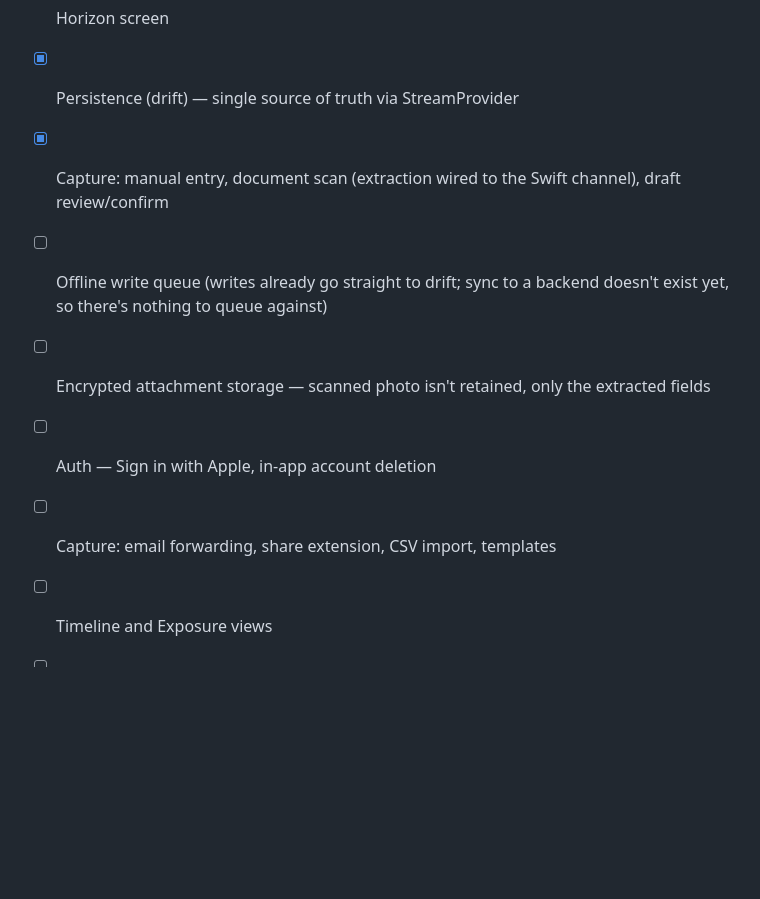
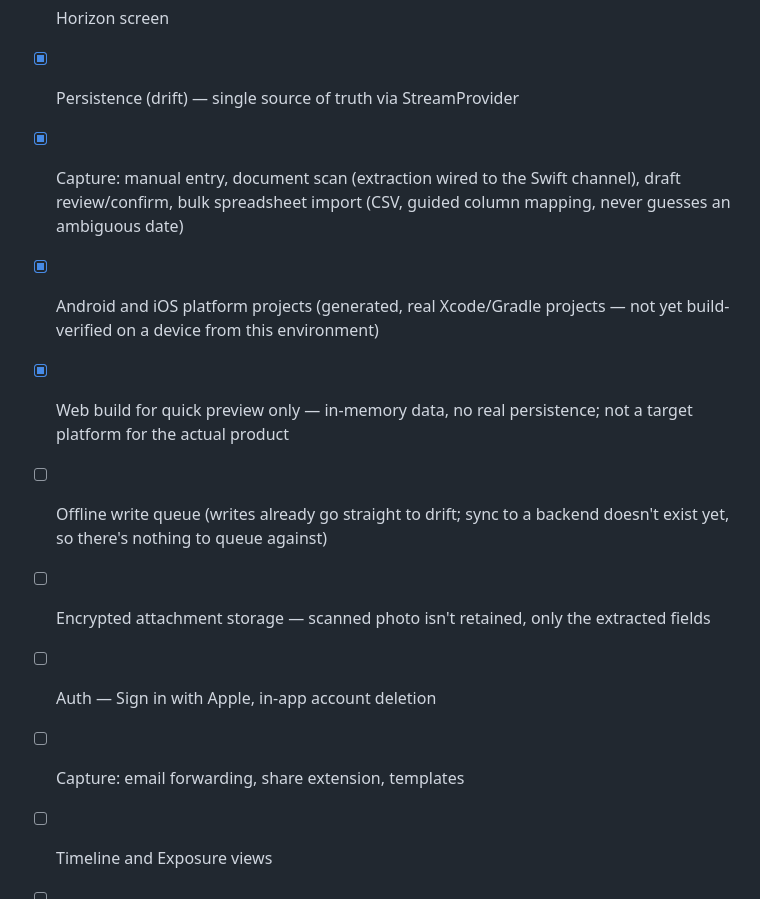
Before and after one commit to UmutcannDurbak/meridian-app, a Markdown page: README.md, the part around the change. Drawn GitHub-style; blank space fills up the shorter version.

Commit message:
Update README roadmap: bulk import shipped, note platform/web build status

```diff
--- a/README.md
+++ b/README.md
@@ -127,13 +127,18 @@ Shipping worldwide from day one means the strictest rule applies everywhere.
 - [x] Horizon screen
 - [x] Persistence (drift) — single source of truth via StreamProvider
 - [x] Capture: manual entry, document scan (extraction wired to the Swift
-      channel), draft review/confirm
+      channel), draft review/confirm, bulk spreadsheet import (CSV,
+      guided column mapping, never guesses an ambiguous date)
+- [x] Android and iOS platform projects (generated, real Xcode/Gradle
+      projects — not yet build-verified on a device from this environment)
+- [x] Web build for quick preview only — in-memory data, no real
+      persistence; not a target platform for the actual product
 - [ ] Offline write queue (writes already go straight to drift; sync to a
       backend doesn't exist yet, so there's nothing to queue against)
 - [ ] Encrypted attachment storage — scanned photo isn't retained, only the
       extracted fields
 - [ ] Auth — Sign in with Apple, in-app account deletion
-- [ ] Capture: email forwarding, share extension, CSV import, templates
+- [ ] Capture: email forwarding, share extension, templates
 - [ ] Timeline and Exposure views
 - [ ] Notifications wiring, server-side scheduling
 - [ ] Delegation
```
